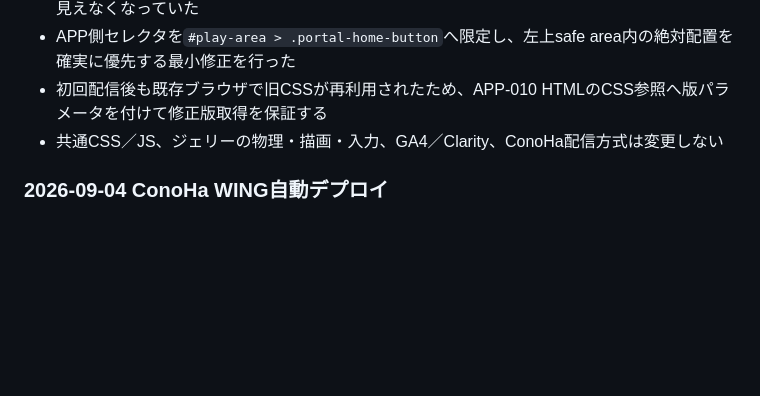
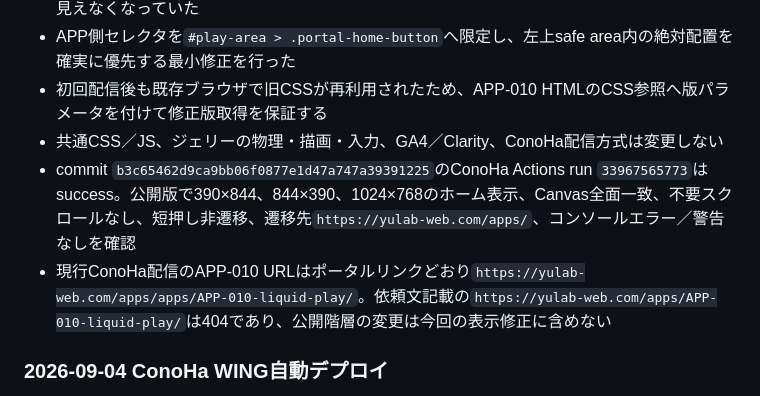
Before and after one commit to yuy080622-source/toddler-web-apps, a Markdown page: docs/handoff.md, the part around the change. Drawn GitHub-style; blank space fills up the shorter version.

```diff
--- a/docs/handoff.md
+++ b/docs/handoff.md
@@ -18,6 +18,8 @@ Repositoryルートの共通ポータルはiPhone実機確認PASS・正式採用
 - APP側セレクタを`#play-area > .portal-home-button`へ限定し、左上safe area内の絶対配置を確実に優先する最小修正を行った
 - 初回配信後も既存ブラウザで旧CSSが再利用されたため、APP-010 HTMLのCSS参照へ版パラメータを付けて修正版取得を保証する
 - 共通CSS／JS、ジェリーの物理・描画・入力、GA4／Clarity、ConoHa配信方式は変更しない
+- commit `b3c65462d9ca9bb06f0877e1d47a747a39391225`のConoHa Actions run `33967565773`はsuccess。公開版で390×844、844×390、1024×768のホーム表示、Canvas全面一致、不要スクロールなし、短押し非遷移、遷移先`https://yulab-web.com/apps/`、コンソールエラー／警告なしを確認
+- 現行ConoHa配信のAPP-010 URLはポータルリンクどおり`https://yulab-web.com/apps/apps/APP-010-liquid-play/`。依頼文記載の`https://yulab-web.com/apps/APP-010-liquid-play/`は404であり、公開階層の変更は今回の表示修正に含めない
 
 ### 2026-09-04 ConoHa WING自動デプロイ
 
```
Also changed, not shown: docs/changelog.md (+1 -0 lines).
